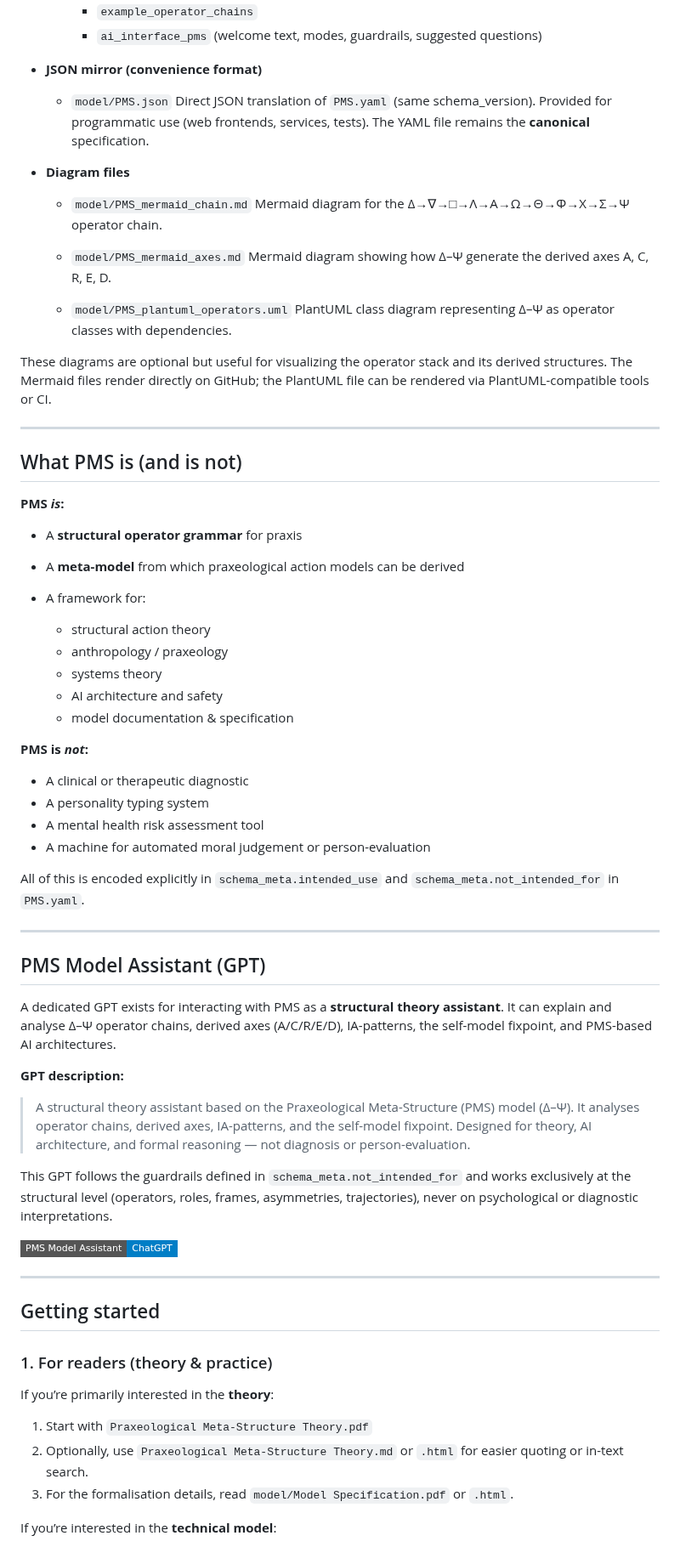
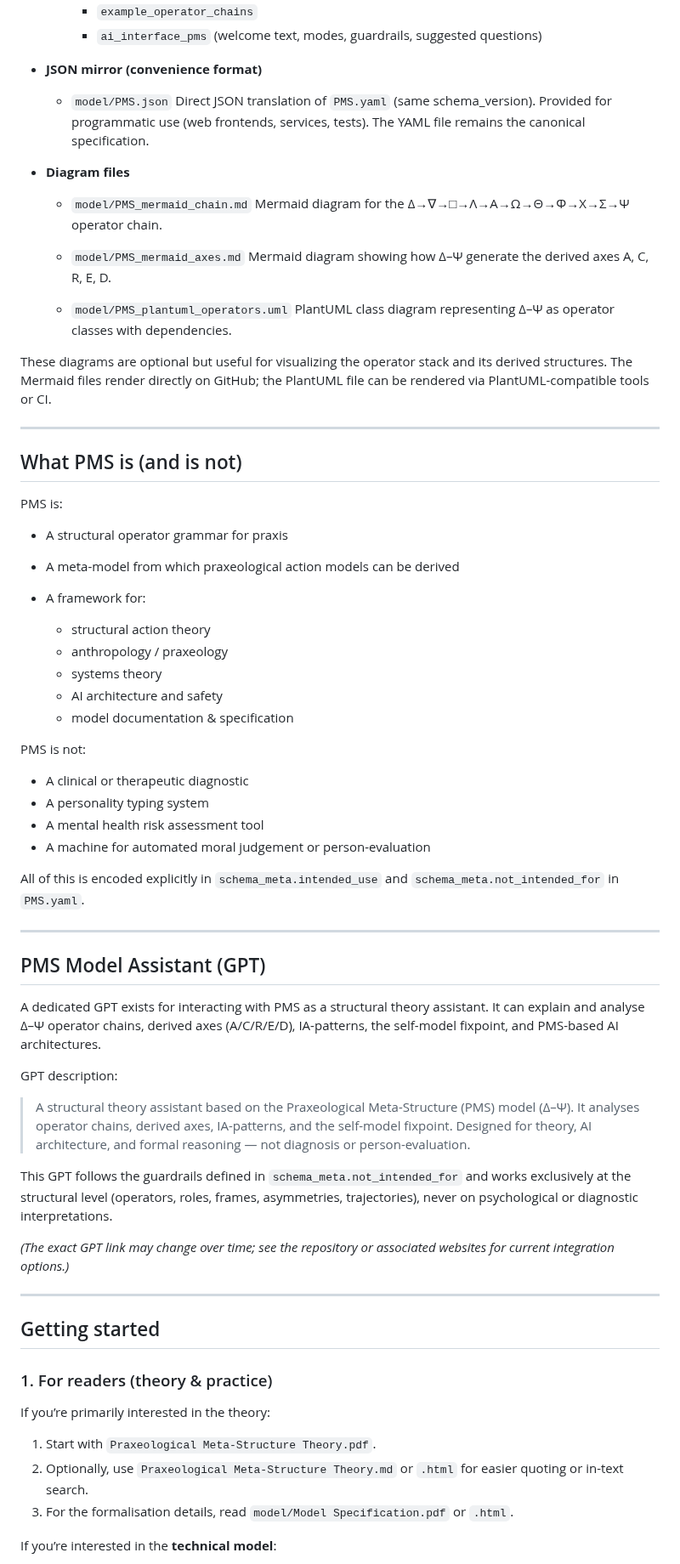
Before and after one commit to tz-dev/Praxeological-Meta-Structure-Theory, a Markdown page: README.md, the part around one of its changes. Shown at 85% size. Drawn GitHub-style; badges without logos.

```diff
--- a/README.md
+++ b/README.md
@@ -84,9 +83,8 @@ It defines eleven irreducible meta-axioms (Δ–Ψ) and shows how complex struct
 * **JSON mirror (convenience format)**
 
   * `model/PMS.json`
-    Direct JSON translation of `PMS.yaml` (same schema_version).
-    Provided for programmatic use (web frontends, services, tests).
-    The YAML file remains the **canonical** specification.
+    Direct JSON translation of `PMS.yaml` (same schema_version). Provided for programmatic use (web frontends, services, tests).
+    The YAML file remains the canonical specification.
 
 * **Diagram files**
 
@@ -99,17 +97,16 @@ It defines eleven irreducible meta-axioms (Δ–Ψ) and shows how complex struct
   * `model/PMS_plantuml_operators.uml`
     PlantUML class diagram representing Δ–Ψ as operator classes with dependencies.
 
-These diagrams are optional but useful for visualizing the operator stack and its derived structures.
-The Mermaid files render directly on GitHub; the PlantUML file can be rendered via PlantUML-compatible tools or CI.
+These diagrams are optional but useful for visualizing the operator stack and its derived structures. The Mermaid files render directly on GitHub; the PlantUML file can be rendered via PlantUML-compatible tools or CI.
 
 ---
 
 ## What PMS is (and is not)
 
-**PMS *is*:**
+PMS is:
 
-* A **structural operator grammar** for praxis
-* A **meta-model** from which praxeological action models can be derived
+* A structural operator grammar for praxis
+* A meta-model from which praxeological action models can be derived
 * A framework for:
 
   * structural action theory
@@ -118,7 +115,7 @@ The Mermaid files render directly on GitHub; the PlantUML file can be rendered v
   * AI architecture and safety
   * model documentation & specification
 
-**PMS is *not*:**
+PMS is not:
 
 * A clinical or therapeutic diagnostic
 * A personality typing system
@@ -131,16 +128,15 @@ All of this is encoded explicitly in `schema_meta.intended_use` and `schema_meta
 
 ## PMS Model Assistant (GPT)
 
-A dedicated GPT exists for interacting with PMS as a **structural theory assistant**.
-It can explain and analyse Δ–Ψ operator chains, derived axes (A/C/R/E/D), IA-patterns, the self-model fixpoint, and PMS-based AI architectures.
+A dedicated GPT exists for interacting with PMS as a structural theory assistant. It can explain and analyse Δ–Ψ operator chains, derived axes (A/C/R/E/D), IA-patterns, the self-model fixpoint, and PMS-based AI architectures.
 
-**GPT description:**
+GPT description:
 
 > A structural theory assistant based on the Praxeological Meta-Structure (PMS) model (Δ–Ψ). It analyses operator chains, derived axes, IA-patterns, and the self-model fixpoint. Designed for theory, AI architecture, and formal reasoning — not diagnosis or person-evaluation.
 
 This GPT follows the guardrails defined in `schema_meta.not_intended_for` and works exclusively at the structural level (operators, roles, frames, asymmetries, trajectories), never on psychological or diagnostic interpretations.
 
-[![PMS Model Assistant](https://img.shields.io/badge/PMS%20Model%20Assistant-ChatGPT-blue?logo=openai\&style=flat-square)](https://chatgpt.com/g/g-69358a2a4980819183da6a97893389cf-pms-model-assistant)
+*(The exact GPT link may change over time; see the repository or associated websites for current integration options.)*
 
 ---
 
@@ -148,15 +144,11 @@ This GPT follows the guardrails defined in `schema_meta.not_intended_for` and wo
 
 ### 1. For readers (theory & practice)
 
-If you’re primarily interested in the **theory**:
+If you’re primarily interested in the theory:
 
-1. Start with
-   `Praxeological Meta-Structure Theory.pdf`
-2. Optionally, use
-   `Praxeological Meta-Structure Theory.md` or `.html`
-   for easier quoting or in-text search.
-3. For the formalisation details, read
-   `model/Model Specification.pdf` or `.html`.
+1. Start with `Praxeological Meta-Structure Theory.pdf`.
+2. Optionally, use `Praxeological Meta-Structure Theory.md` or `.html` for easier quoting or in-text search.
+3. For the formalisation details, read `model/Model Specification.pdf` or `.html`.
 
 If you’re interested in the **technical model**:
 
```
Also changed, not shown: other parts of README.md (+110 -73 lines).
